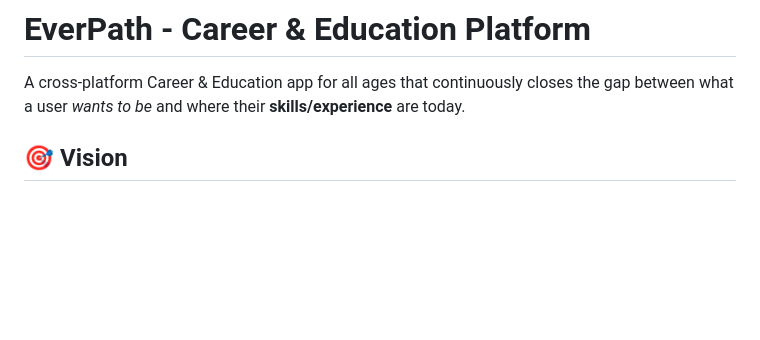
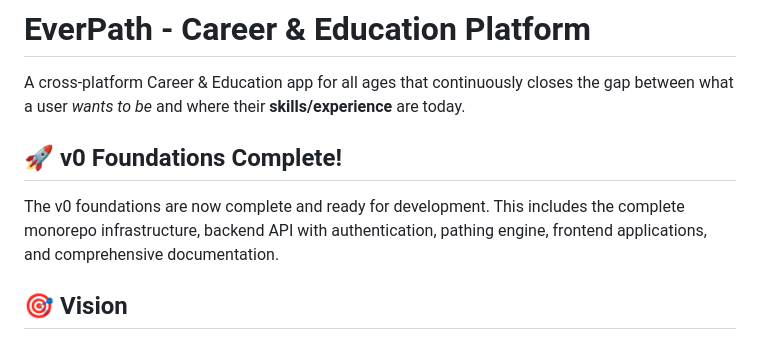
Before and after one commit to lxsolutions/everpath, a Markdown page: everpath/README.md, the part around the change. GitHub-like rendering; blank space fills up the shorter version.

Commit message:
docs: Add v0 foundations completion note to README

```diff
--- a/everpath/README.md
+++ b/everpath/README.md
@@ -1,6 +1,10 @@
 # EverPath - Career & Education Platform
 
 A cross-platform Career & Education app for all ages that continuously closes the gap between what a user *wants to be* and where their **skills/experience** are today.
+
+## 🚀 v0 Foundations Complete!
+
+The v0 foundations are now complete and ready for development. This includes the complete monorepo infrastructure, backend API with authentication, pathing engine, frontend applications, and comprehensive documentation.
 
 ## 🎯 Vision
 
```
